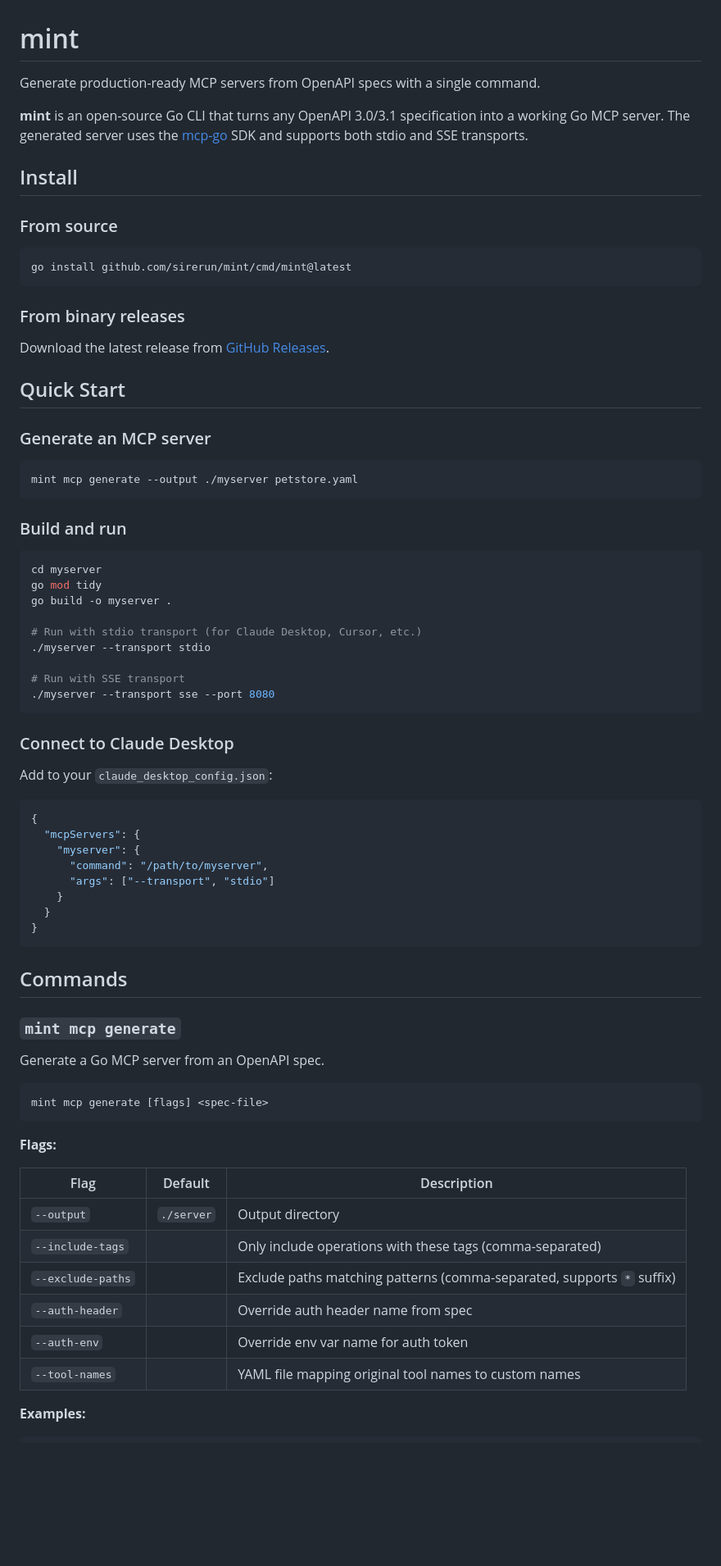
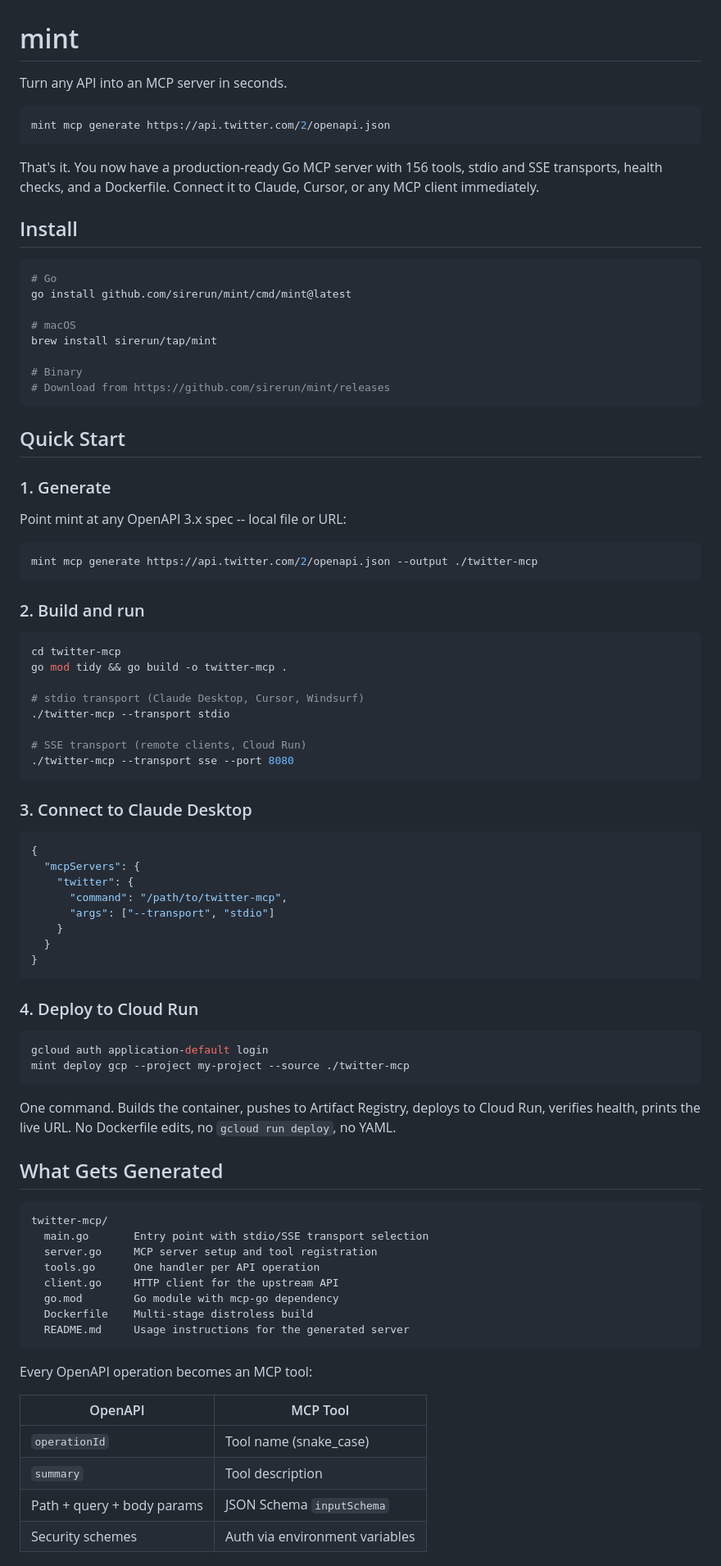
Before and after one commit to sirerun/mint, a Markdown page: README.md, the part around one of its changes. Shown at 82% size. GitHub-like rendering; blank space fills up the shorter version.

````diff
--- a/README.md
+++ b/README.md
@@ -1,77 +1,90 @@
 # mint
 
-Generate production-ready MCP servers from OpenAPI specs with a single command.
+Turn any API into an MCP server in seconds.
 
-**mint** is an open-source Go CLI that turns any OpenAPI 3.0/3.1 specification into a working Go MCP server. The generated server uses the [mcp-go](https://github.com/mark3labs/mcp-go) SDK and supports both stdio and SSE transports.
+```bash
+mint mcp generate https://api.twitter.com/2/openapi.json
+```
+
+That's it. You now have a production-ready Go MCP server with 156 tools, stdio and SSE transports, health checks, and a Dockerfile. Connect it to Claude, Cursor, or any MCP client immediately.
 
 ## Install
 
-### From source
+```bash
+# Go
+go install github.com/sirerun/mint/cmd/mint@latest
 
-```bash
-go install github.com/sirerun/mint/cmd/mint@latest
+# macOS
+brew install sirerun/tap/mint
+
+# Binary
+# Download from https://github.com/sirerun/mint/releases
 ```
-
-### From binary releases
-
-Download the latest release from [GitHub Releases](https://github.com/sirerun/mint/releases).
 
 ## Quick Start
 
-### Generate an MCP server
+### 1. Generate
+
+Point mint at any OpenAPI 3.x spec -- local file or URL:
 
 ```bash
-mint mcp generate --output ./myserver petstore.yaml
+mint mcp generate https://api.twitter.com/2/openapi.json --output ./twitter-mcp
 ```
 
-### Build and run
+### 2. Build and run
 
 ```bash
-cd myserver
-go mod tidy
-go build -o myserver .
+cd twitter-mcp
+go mod tidy && go build -o twitter-mcp .
 
-# Run with stdio transport (for Claude Desktop, Cursor, etc.)
-./myserver --transport stdio
+# stdio transport (Claude Desktop, Cursor, Windsurf)
+./twitter-mcp --transport stdio
 
-# Run with SSE transport
-./myserver --transport sse --port 8080
+# SSE transport (remote clients, Cloud Run)
+./twitter-mcp --transport sse --port 8080
 ```
 
-### Connect to Claude Desktop
-
-Add to your `claude_desktop_config.json`:
+### 3. Connect to Claude Desktop
 
 ```json
 {
   "mcpServers": {
-    "myserver": {
-      "command": "/path/to/myserver",
+    "twitter": {
+      "command": "/path/to/twitter-mcp",
       "args": ["--transport", "stdio"]
     }
   }
 }
 ```
 
-## Commands
-
-### `mint mcp generate`
-
-Generate a Go MCP server from an OpenAPI spec.
+### 4. Deploy to Cloud Run
 
 ```bash
-mint mcp generate [flags] <spec-file>
+gcloud auth application-default login
+mint deploy gcp --project my-project --source ./twitter-mcp
 ```
 
-**Flags:**
+One command. Builds the container, pushes to Artifact Registry, deploys to Cloud Run, verifies health, prints the live URL. No Dockerfile edits, no `gcloud run deploy`, no YAML.
 
-| Flag | Default | Description |
-|------|---------|-------------|
-| `--output` | `./server` | Output directory |
-| `--include-tags` | | Only include operations with these tags (comma-separated) |
-| `--exclude-paths` | | Exclude paths matching patterns (comma-separated, supports `*` suffix) |
-| `--auth-header` | | Override auth header name from spec |
-| `--auth-env` | | Override env var name for auth token |
-| `--tool-names` | | YAML file mapping original tool names to custom names |
+## What Gets Generated
 
-**Examples:**
+```
+twitter-mcp/
+  main.go       Entry point with stdio/SSE transport selection
+  server.go     MCP server setup and tool registration
+  tools.go      One handler per API operation
+  client.go     HTTP client for the upstream API
+  go.mod        Go module with mcp-go dependency
+  Dockerfile    Multi-stage distroless build
+  README.md     Usage instructions for the generated server
+```
+
+Every OpenAPI operation becomes an MCP tool:
+
+| OpenAPI | MCP Tool |
+|---------|----------|
+| `operationId` | Tool name (snake_case) |
+| `summary` | Tool description |
+| Path + query + body params | JSON Schema `inputSchema` |
+| Security schemes | Auth via environment variables |
+
````
Also changed, not shown: other parts of README.md (+92 -272 lines).
